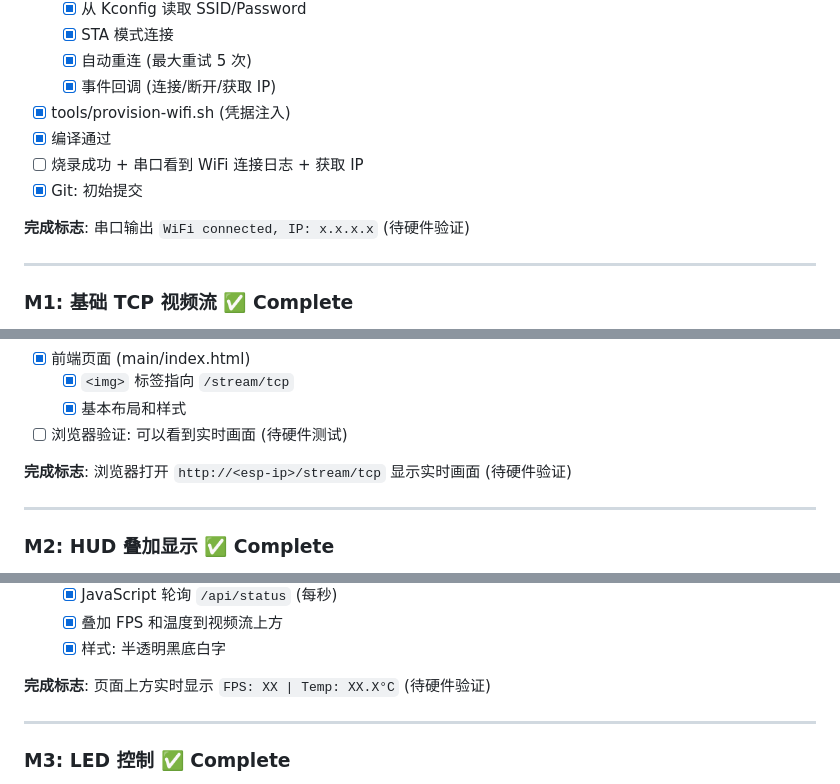
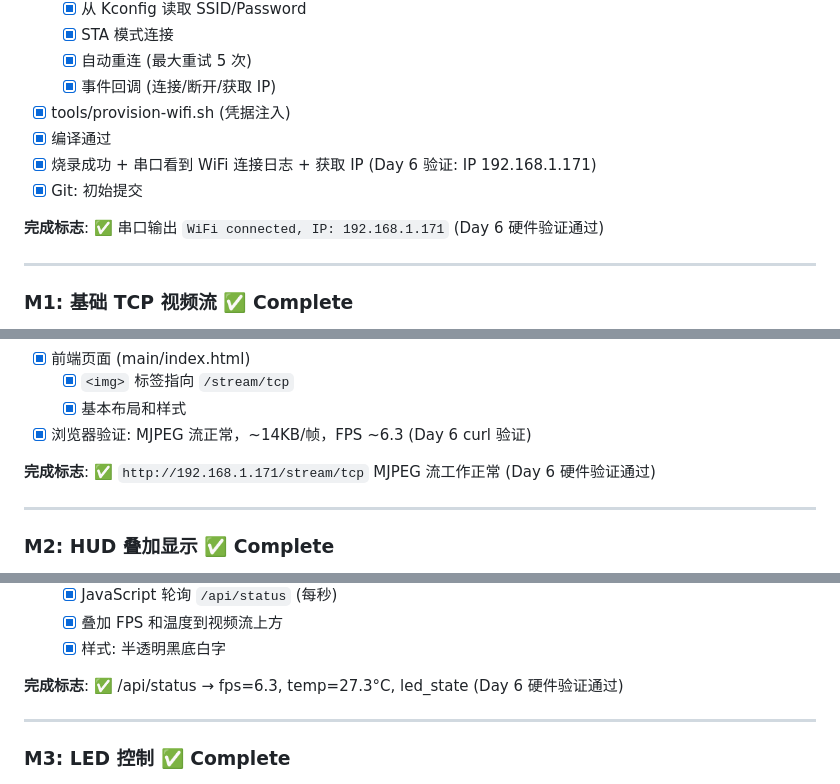
Before and after one commit to chinawrj/Autopilot-ESP32-CAM, a Markdown page: docs/TARGET.md, 3 parts joined by grey strips. Drawn GitHub-style.

```diff
--- a/docs/TARGET.md
+++ b/docs/TARGET.md
@@ -19,10 +19,10 @@
   - [x] 事件回调 (连接/断开/获取 IP)
 - [x] tools/provision-wifi.sh (凭据注入)
 - [x] 编译通过
-- [ ] 烧录成功 + 串口看到 WiFi 连接日志 + 获取 IP
+- [x] 烧录成功 + 串口看到 WiFi 连接日志 + 获取 IP (Day 6 验证: IP 192.168.1.171)
 - [x] Git: 初始提交
 
-**完成标志**: 串口输出 `WiFi connected, IP: x.x.x.x` (待硬件验证)
+**完成标志**: ✅ 串口输出 `WiFi connected, IP: 192.168.1.171` (Day 6 硬件验证通过)
 
 ---
 
@@ -40,9 +40,9 @@
 - [x] 前端页面 (main/index.html)
   - [x] `<img>` 标签指向 `/stream/tcp`
   - [x] 基本布局和样式
-- [ ] 浏览器验证: 可以看到实时画面 (待硬件测试)
+- [x] 浏览器验证: MJPEG 流正常，~14KB/帧，FPS ~6.3 (Day 6 curl 验证)
 
-**完成标志**: 浏览器打开 `http://<esp-ip>/stream/tcp` 显示实时画面 (待硬件验证)
+**完成标志**: ✅ `http://192.168.1.171/stream/tcp` MJPEG 流工作正常 (Day 6 硬件验证通过)
 
 ---
 
@@ -60,7 +60,7 @@
   - [x] 叠加 FPS 和温度到视频流上方
   - [x] 样式: 半透明黑底白字
 
-**完成标志**: 页面上方实时显示 `FPS: XX | Temp: XX.X°C` (待硬件验证)
+**完成标志**: ✅ /api/status → fps=6.3, temp=27.3°C, led_state (Day 6 硬件验证通过)
 
 ---
 
```
Also changed, not shown: other parts of docs/TARGET.md (+1 -0 lines), docs/daily-logs/day-006.md (added, +58 -0 lines).
